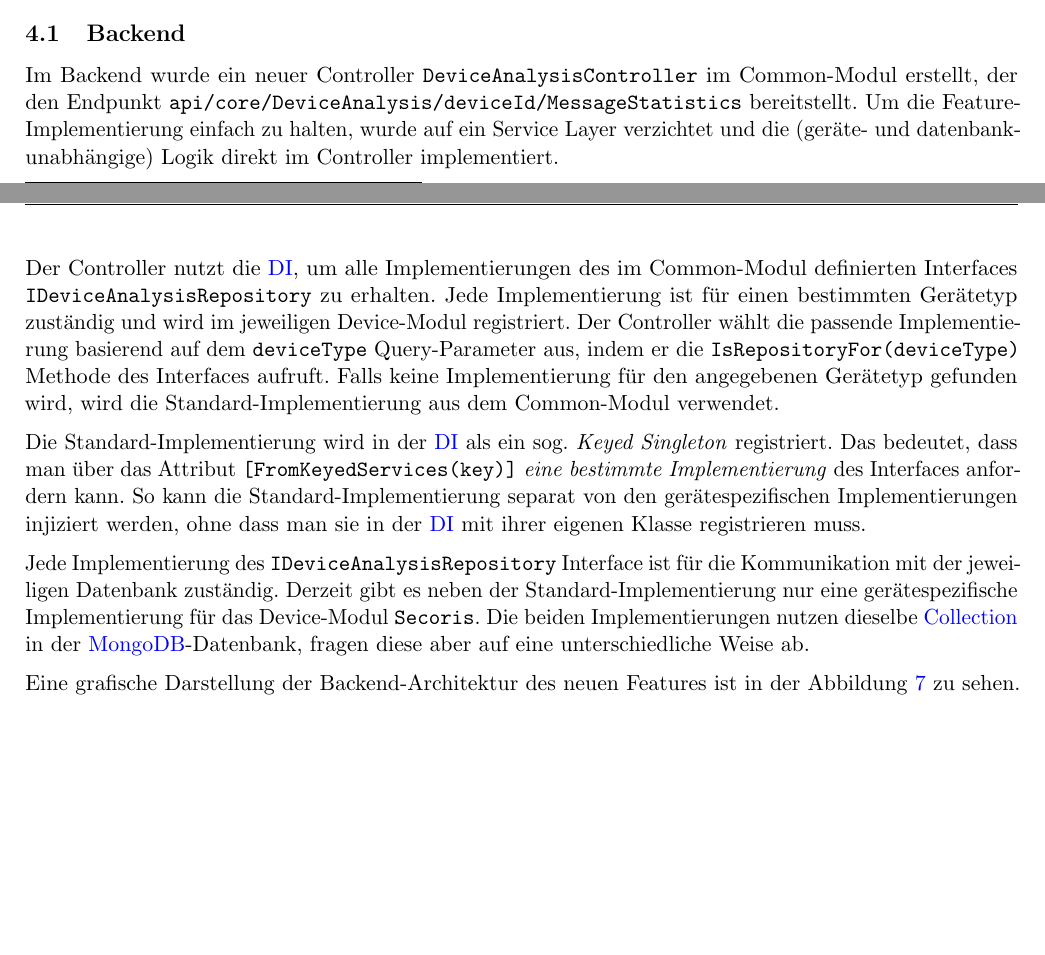
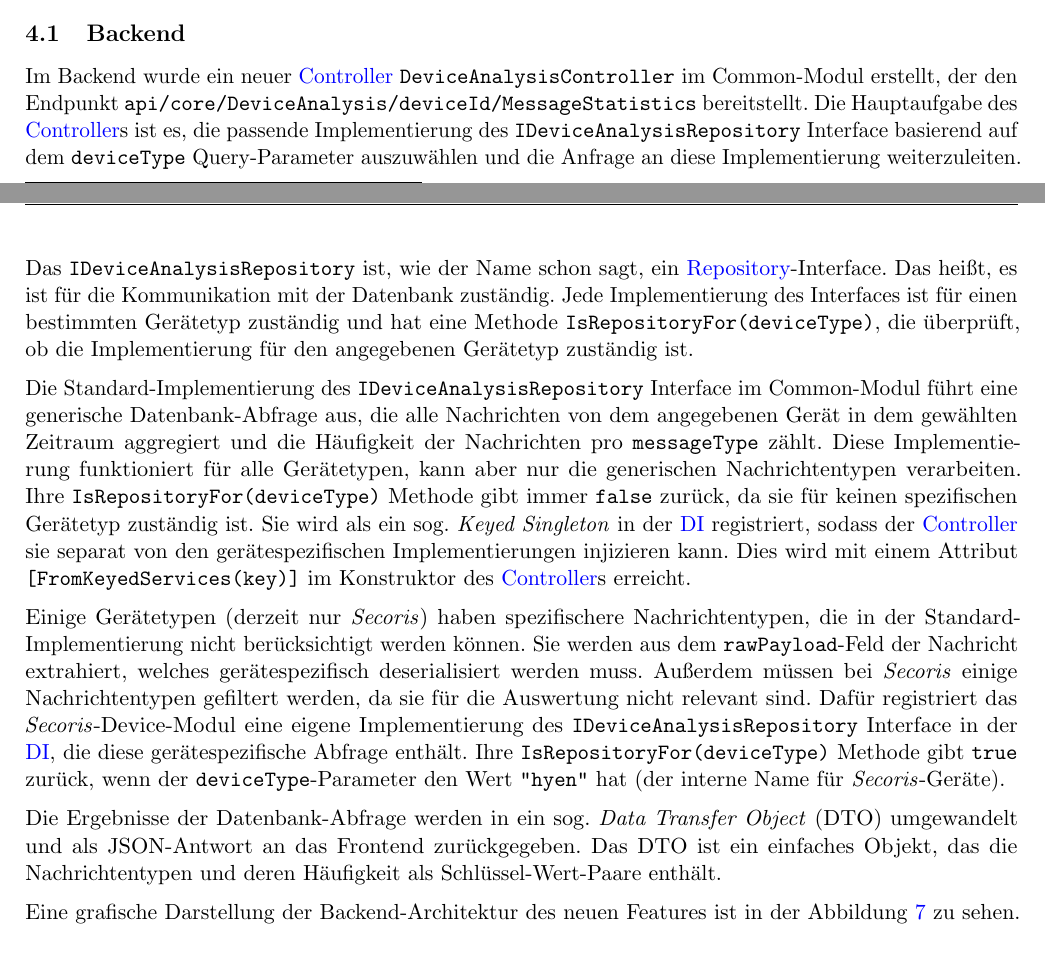
Before and after one commit to Iliacp/projektdokumentation-ap-winter-2025, a LaTeX document (main/main.tex, which reads common/glossary.tex, sections/implement.tex): two parts of pages 11 and 12 of 23, joined at a grey line, cut so that both start at the same text, the shorter picture padded with empty space. Compiled offline with pdfLaTeX.

Commit message:
weitere verbesserungen

```diff
--- a/common/glossary.tex
+++ b/common/glossary.tex
@@ -58,6 +58,16 @@
         und in der Datenzugriffsschicht implementiert \cite{repository}}
 }
 
+\newglossaryentry{controller}
+{
+    name=Controller,
+    sort=tech6,
+    description={
+        Ein Controller ist im Kontext von ASP.NET Web API eine Klasse, die API-Endpunkte definiert und
+        HTTP-Anfragen verarbeitet. Eine Controller-Methode entspricht einem Endpunkt und wird durch
+        Attribute wie \texttt{[HttpGet]}, \texttt{[HttpPost]} usw. gekennzeichnet \cite{controller}}
+}
+
 \newglossaryentry{ts-gls}
 {
     name=Technischer Support,
--- a/sections/implement.tex
+++ b/sections/implement.tex
@@ -2,30 +2,35 @@
 
     \subsection{Backend}
 
-    % GENAUER BESCHREIBEN
+    Im Backend wurde ein neuer \Gls{controller} \texttt{DeviceAnalysisController} im Common-Modul erstellt, der den Endpunkt
+    \texttt{api/core/DeviceAnalysis/{deviceId}/MessageStatistics} bereitstellt. Die Hauptaufgabe des \Gls{controller}s ist es, die
+    passende Implementierung des \texttt{IDeviceAnalysisRepository} Interface basierend auf dem \texttt{deviceType} Query-Parameter auszuwählen
+    und die Anfrage an diese Implementierung weiterzuleiten.
 
-    Im Backend wurde ein neuer Controller \texttt{DeviceAnalysisController} im Common-Modul erstellt, der den Endpunkt
-    \texttt{api/core/DeviceAnalysis/{deviceId}/MessageStatistics} bereitstellt. Um die Feature-Implementierung einfach
-    zu halten, wurde auf ein Service Layer verzichtet und die (geräte- und datenbank-unabhängige) Logik direkt im Controller implementiert.
+    Das \texttt{IDeviceAnalysisRepository} ist, wie der Name schon sagt, ein \Gls{repository}-Interface. Das heißt, es ist für die
+    Kommunikation mit der Datenbank zuständig. Jede Implementierung des Interfaces ist für einen bestimmten Gerätetyp zuständig und hat
+    eine Methode \texttt{IsRepositoryFor(deviceType)}, die überprüft, ob die Implementierung für den angegebenen Gerätetyp zuständig ist.
 
-    Der Controller nutzt die \acrshort{di}, um alle Implementierungen des im Common-Modul definierten Interfaces \texttt{IDeviceAnalysisRepository}
-    zu erhalten. Jede Implementierung ist für einen bestimmten Gerätetyp zuständig und wird im jeweiligen Device-Modul registriert. Der Controller wählt die passende Implementierung
-    basierend auf dem \texttt{deviceType} Query-Parameter aus, indem er die \texttt{IsRepositoryFor(deviceType)} Methode des Interfaces aufruft. Falls keine Implementierung
-    für den angegebenen Gerätetyp gefunden wird, wird die Standard-Implementierung aus dem Common-Modul verwendet.
+    Die Standard-Implementierung des \texttt{IDeviceAnalysisRepository} Interface im Common-Modul führt eine generische Datenbank-Abfrage aus,
+    die alle Nachrichten von dem angegebenen Gerät in dem gewählten Zeitraum aggregiert und die Häufigkeit der Nachrichten pro
+    \texttt{messageType} zählt. Diese Implementierung funktioniert für alle Gerätetypen, kann aber nur die generischen Nachrichtentypen verarbeiten.
+    Ihre \texttt{IsRepositoryFor(deviceType)} Methode gibt immer \texttt{false} zurück, da sie für keinen spezifischen Gerätetyp zuständig ist.
+    Sie wird als ein sog. \textit{Keyed Singleton} in der \acrshort{di} registriert, sodass der \Gls{controller} sie separat von den gerätespezifischen
+    Implementierungen injizieren kann. Dies wird mit einem Attribut \texttt{[FromKeyedServices(key)]} im Konstruktor des \Gls{controller}s erreicht.
 
-    Die Standard-Implementierung wird in der \acrshort{di} als ein sog. \textit{Keyed Singleton} registriert. Das bedeutet, dass man über das Attribut \texttt{[FromKeyedServices(key)]}
-    \textit{eine bestimmte Implementierung} des Interfaces anfordern kann. So kann die Standard-Implementierung separat von den gerätespezifischen Implementierungen injiziert werden,
-    ohne dass man sie in der \acrshort{di} mit ihrer eigenen Klasse registrieren muss.
+    Einige Gerätetypen (derzeit nur \textit{Secoris}) haben spezifischere Nachrichtentypen, die in der Standard-Implementierung nicht berücksichtigt
+    werden können. Sie werden aus dem \texttt{rawPayload}-Feld der Nachricht extrahiert, welches gerätespezifisch deserialisiert werden muss. Außerdem
+    müssen bei \textit{Secoris} einige Nachrichtentypen gefiltert werden, da sie für die Auswertung nicht relevant sind. Dafür registriert das
+    \textit{Secoris}-Device-Modul eine eigene Implementierung des \texttt{IDeviceAnalysisRepository} Interface in der \acrshort{di}, die diese
+    gerätespezifische Abfrage enthält. Ihre \texttt{IsRepositoryFor(deviceType)} Methode gibt \texttt{true} zurück, wenn der \texttt{deviceType}-Parameter
+    den Wert \texttt{"hyen"} hat (der interne Name für \textit{Secoris}-Geräte).
 
-    Jede Implementierung des \texttt{IDeviceAnalysisRepository} Interface ist für die Kommunikation mit der jeweiligen Datenbank zuständig.
-    Derzeit gibt es neben der Standard-Implementierung nur eine gerätespezifische Implementierung für das Device-Modul \texttt{Secoris}. Die beiden
-    Implementierungen nutzen dieselbe \Gls{collection} in der \Gls{mongodb}-Datenbank, fragen diese aber auf eine unterschiedliche Weise ab.
+    Die Ergebnisse der Datenbank-Abfrage werden in ein sog. \textit{Data Transfer Object} (DTO) umgewandelt und als JSON-Antwort an das Frontend
+    zurückgegeben. Das DTO ist ein einfaches Objekt, das die Nachrichtentypen und deren Häufigkeit als Schlüssel-Wert-Paare enthält.
 
     Eine grafische Darstellung der Backend-Architektur des neuen Features ist in der Abbildung \ref{fig:backend-architecture} zu sehen.
 
     \subsection{Frontend} \label{sec:implementation-frontend}
-
-    % GENAUER BESCHREIBEN
 
     Im Frontend wurde mit dem \Gls{routing} und der Anzeigelogik in den Device-Modulen begonnen, weil das der Teil war, in dem es die größte Unsicherheit gab.
     Die Implementierung der Auswertung selbst im Device-Common-Modul war relativ einfach, da es nur eine Komponente mit einem Diagramm und einer Datumsauswahl ist.
```
Also changed, not shown: bib/sample.bib (+6 -0 lines), main/main.tex (+1 -1 lines), sections/implement.tex (2 more changed lines).
